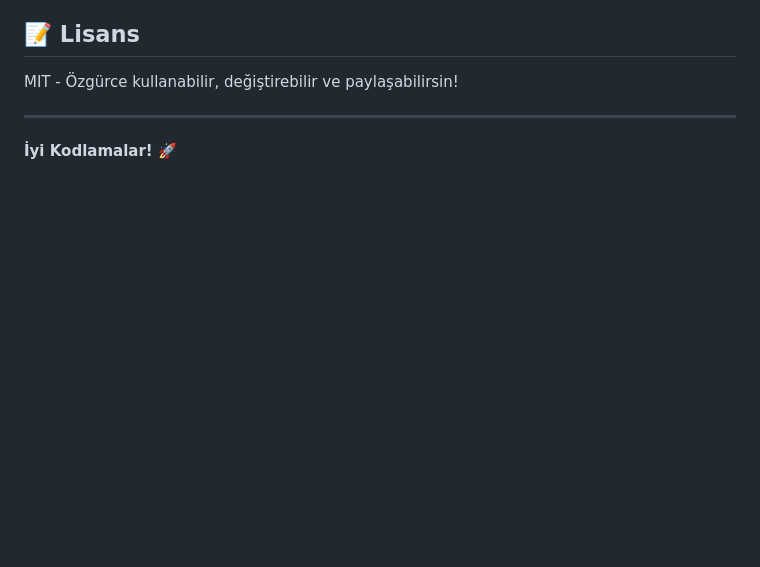
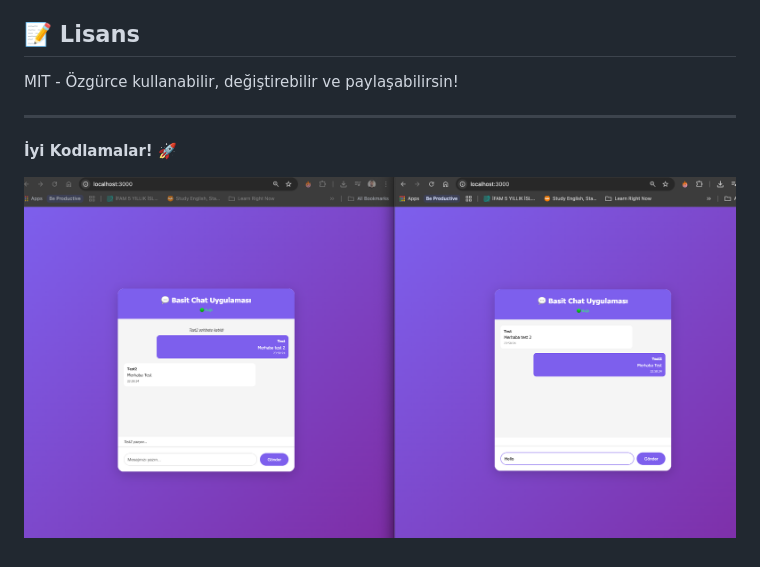
Before and after one commit to mnumanmercan/web_socket_practice, a Markdown page: README.md, the part around the change. GitHub-like rendering; pictures changed too: image.png (added); blank space fills up the shorter version.

```diff
--- a/README.md
+++ b/README.md
@@ -281,3 +281,5 @@ MIT - Özgürce kullanabilir, değiştirebilir ve paylaşabilirsin!
 ---
 
 **İyi Kodlamalar! 🚀**
+
+![Çalışır Örnek](image.png)
```
Also changed, not shown: 4 other files.
